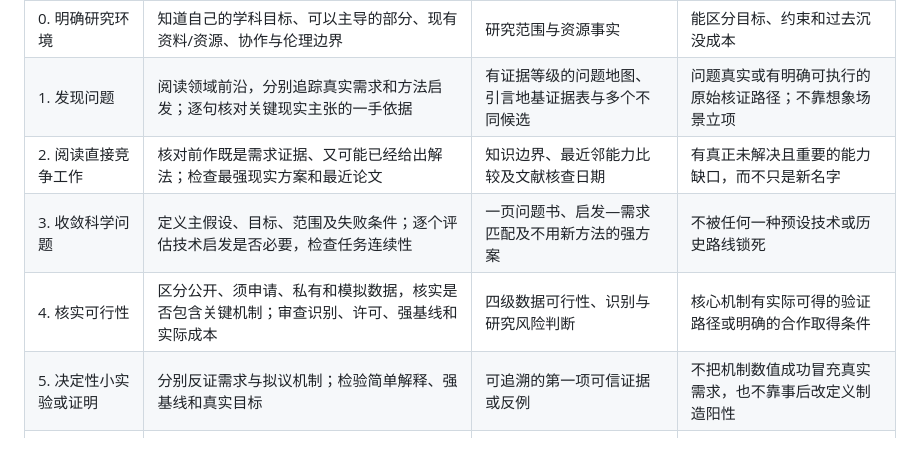
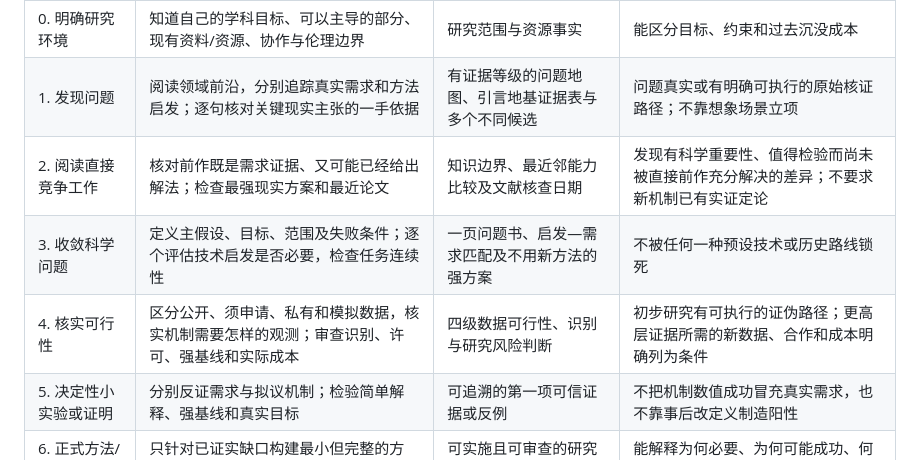
Before and after one commit to YuukiAS/AI_Research_Toolkit, a Markdown page: RESEARCH_IDEA_TO_FIRST_AUTHOR_PAPER_STANDARD.md, the part around the change. Rendered like a GitHub page.

Commit message:
docs: align early discovery stages with graded evidence requirements

```diff
--- a/RESEARCH_IDEA_TO_FIRST_AUTHOR_PAPER_STANDARD.md
+++ b/RESEARCH_IDEA_TO_FIRST_AUTHOR_PAPER_STANDARD.md
@@ -510,9 +510,9 @@ Nature Communications 的定位是发表**对相应领域专家具有重要意
 | --- | --- | --- | --- |
 | 0. 明确研究环境 | 知道自己的学科目标、可以主导的部分、现有资料/资源、协作与伦理边界 | 研究范围与资源事实 | 能区分目标、约束和过去沉没成本 |
 | 1. 发现问题 | 阅读领域前沿，分别追踪真实需求和方法启发；逐句核对关键现实主张的一手依据 | 有证据等级的问题地图、引言地基证据表与多个不同候选 | 问题真实或有明确可执行的原始核证路径；不靠想象场景立项 |
-| 2. 阅读直接竞争工作 | 核对前作既是需求证据、又可能已经给出解法；检查最强现实方案和最近论文 | 知识边界、最近邻能力比较及文献核查日期 | 有真正未解决且重要的能力缺口，而不只是新名字 |
+| 2. 阅读直接竞争工作 | 核对前作既是需求证据、又可能已经给出解法；检查最强现实方案和最近论文 | 知识边界、最近邻能力比较及文献核查日期 | 发现有科学重要性、值得检验而尚未被直接前作充分解决的差异；不要求新机制已有实证定论 |
 | 3. 收敛科学问题 | 定义主假设、目标、范围及失败条件；逐个评估技术启发是否必要，检查任务连续性 | 一页问题书、启发—需求匹配及不用新方法的强方案 | 不被任何一种预设技术或历史路线锁死 |
-| 4. 核实可行性 | 区分公开、须申请、私有和模拟数据，核实是否包含关键机制；审查识别、许可、强基线和实际成本 | 四级数据可行性、识别与研究风险判断 | 核心机制有实际可得的验证路径或明确的合作取得条件 |
+| 4. 核实可行性 | 区分公开、须申请、私有和模拟数据，核实机制需要怎样的观测；审查识别、许可、强基线和实际成本 | 四级数据可行性、识别与研究风险判断 | 初步研究有可执行的证伪路径；更高层证据所需的新数据、合作和成本明确列为条件 |
 | 5. 决定性小实验或证明 | 分别反证需求与拟议机制；检验简单解释、强基线和真实目标 | 可追溯的第一项可信证据或反例 | 不把机制数值成功冒充真实需求，也不靠事后改定义制造阳性 |
 | 6. 正式方法/理论设计 | 只针对已证实缺口构建最小但完整的方法、理论或实验方案 | 可实施且可审查的研究设计 | 能解释为何必要、为何可能成功、何处可能失败 |
 | 7. 完整研究执行 | 同条件强基线、证明、主实验、消融、稳健性与误差分析 | 可追溯的核心科研结果 | 主要主张确实得到相应等级的证据 |
```
